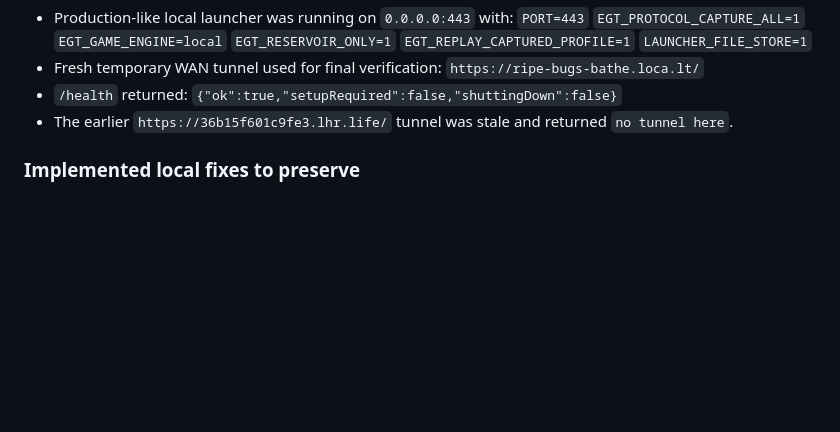
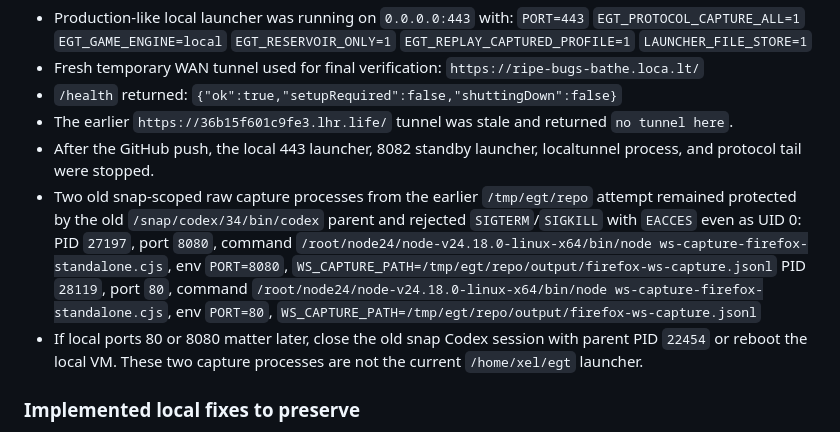
Before and after one commit to bokluknabelo/egt, a Markdown page: REBOOT_HANDOFF.md, the part around the change. GitHub-like rendering; blank space fills up the shorter version.

Commit message:
Document local shutdown and VPS migration state

```diff
--- a/REBOOT_HANDOFF.md
+++ b/REBOOT_HANDOFF.md
@@ -239,6 +239,11 @@ This is the current authoritative local workspace state before moving work back
 - `/health` returned:
   `{"ok":true,"setupRequired":false,"shuttingDown":false}`
 - The earlier `https://36b15f601c9fe3.lhr.life/` tunnel was stale and returned `no tunnel here`.
+- After the GitHub push, the local 443 launcher, 8082 standby launcher, localtunnel process, and protocol tail were stopped.
+- Two old snap-scoped raw capture processes from the earlier `/tmp/egt/repo` attempt remained protected by the old `/snap/codex/34/bin/codex` parent and rejected `SIGTERM`/`SIGKILL` with `EACCES` even as UID 0:
+  PID `27197`, port `8080`, command `/root/node24/node-v24.18.0-linux-x64/bin/node ws-capture-firefox-standalone.cjs`, env `PORT=8080`, `WS_CAPTURE_PATH=/tmp/egt/repo/output/firefox-ws-capture.jsonl`
+  PID `28119`, port `80`, command `/root/node24/node-v24.18.0-linux-x64/bin/node ws-capture-firefox-standalone.cjs`, env `PORT=80`, `WS_CAPTURE_PATH=/tmp/egt/repo/output/firefox-ws-capture.jsonl`
+- If local ports 80 or 8080 matter later, close the old snap Codex session with parent PID `22454` or reboot the local VM. These two capture processes are not the current `/home/xel/egt` launcher.
 
 ### Implemented local fixes to preserve
 
```
